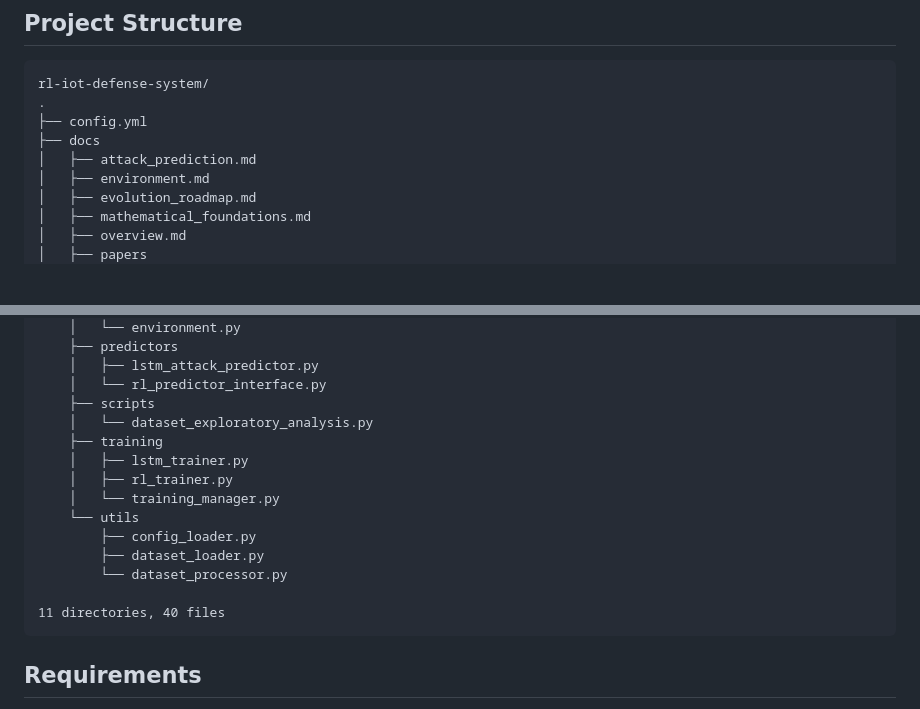
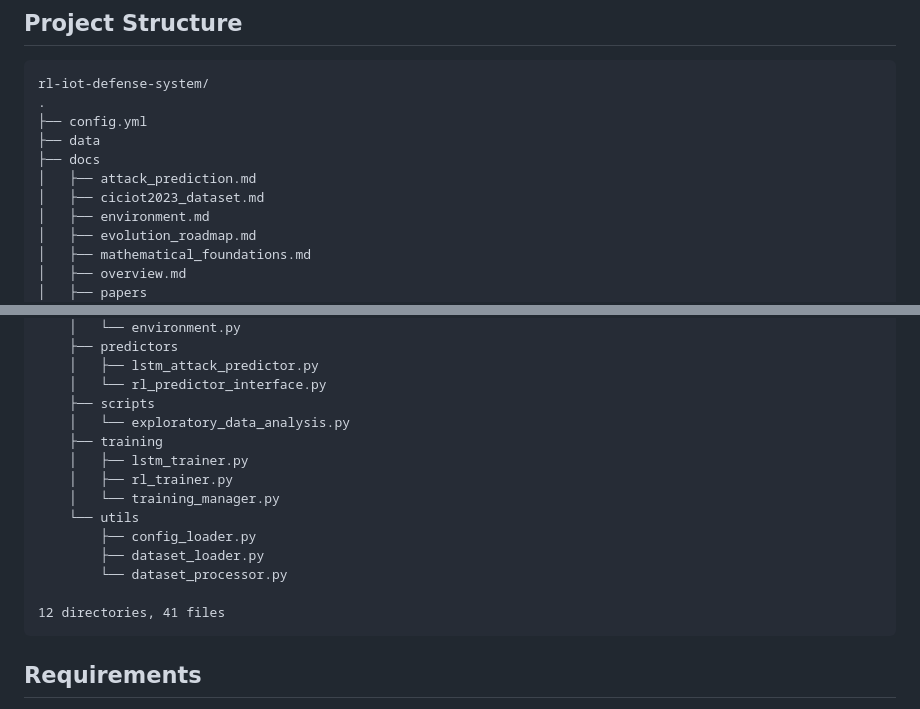
Before and after one commit to feli-santos/rl-iot-defense-system, a Markdown page: README.md, 2 parts joined by grey strips. Drawn GitHub-style; blank space fills up the shorter version.

````diff
--- a/README.md
+++ b/README.md
@@ -27,8 +27,10 @@ The system consists of two main components:
 rl-iot-defense-system/
 .
 ├── config.yml
+├── data
 ├── docs
 │   ├── attack_prediction.md
+│   ├── ciciot2023_dataset.md
 │   ├── environment.md
 │   ├── evolution_roadmap.md
 │   ├── mathematical_foundations.md
@@ -67,7 +69,7 @@ rl-iot-defense-system/
     │   ├── lstm_attack_predictor.py
     │   └── rl_predictor_interface.py
     ├── scripts
-    │   └── dataset_exploratory_analysis.py
+    │   └── exploratory_data_analysis.py
     ├── training
     │   ├── lstm_trainer.py
     │   ├── rl_trainer.py
@@ -77,7 +79,7 @@ rl-iot-defense-system/
         ├── dataset_loader.py
         └── dataset_processor.py
 
-11 directories, 40 files
+12 directories, 41 files
 ```
 
 ## Requirements
````
